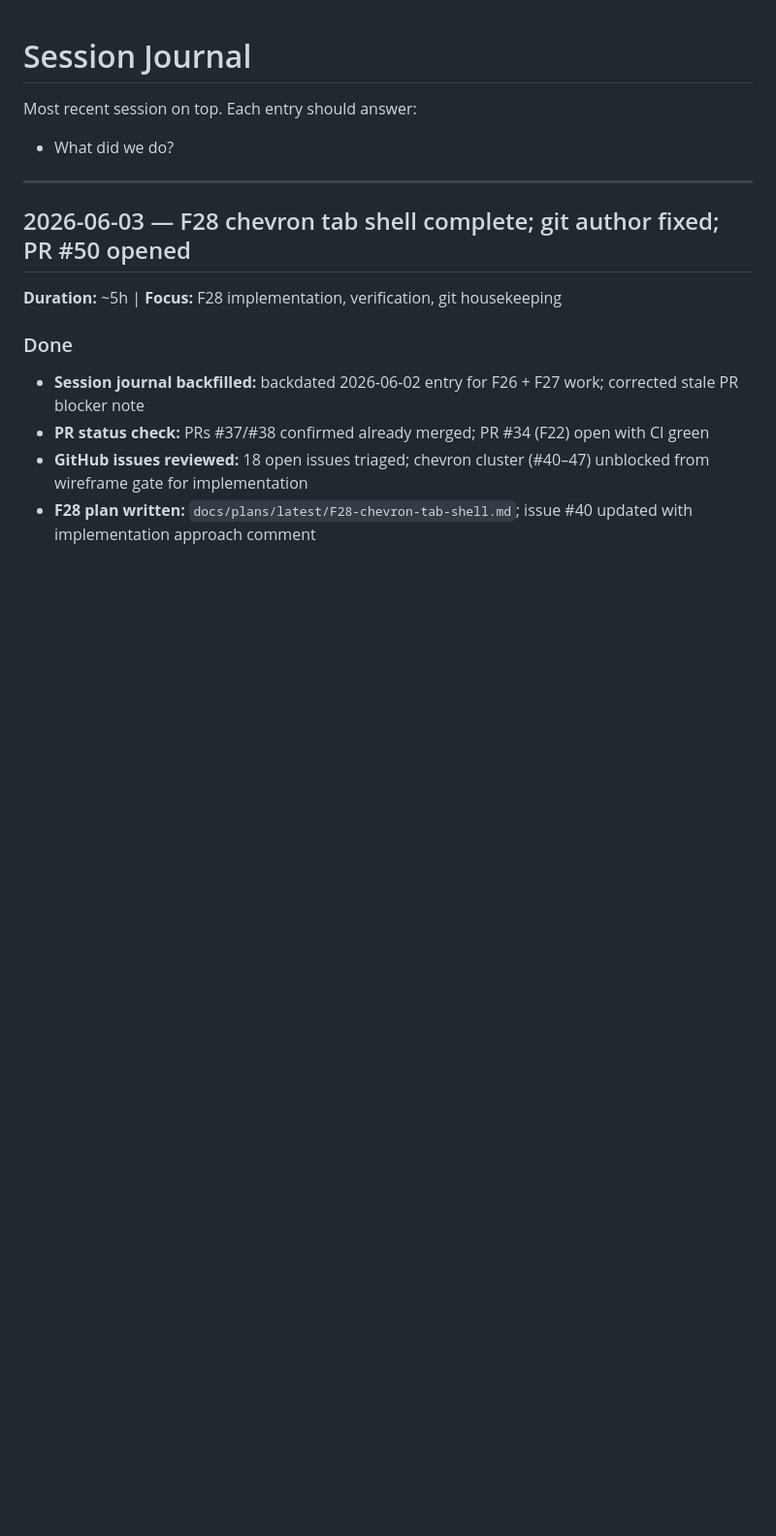
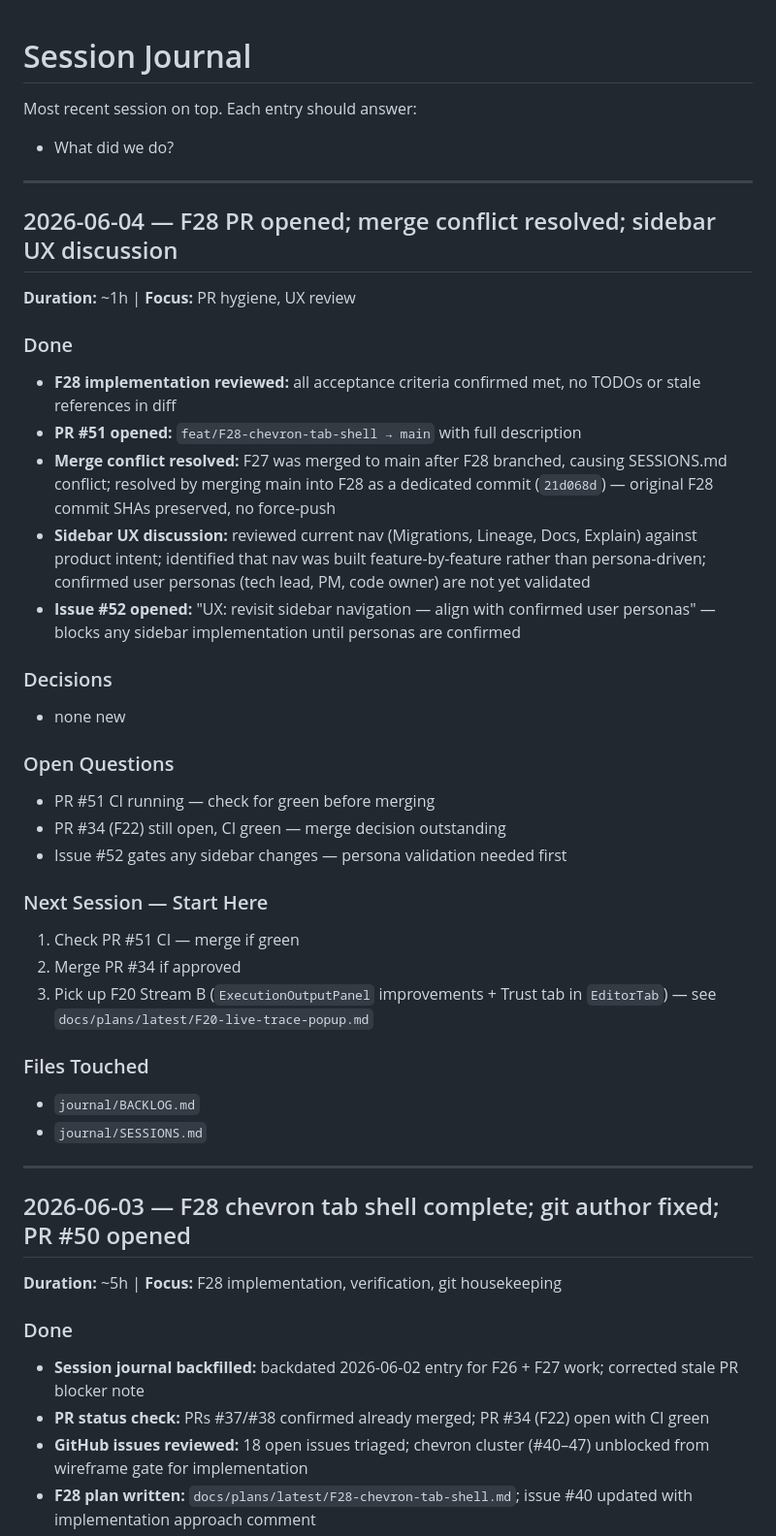
Before and after one commit to ADC-Consulting/rosetta-decode, a Markdown page: journal/SESSIONS.md, the part around the change. Shown at 97% size. Rendered like a GitHub page; blank space fills up the shorter version.

Commit message:
docs: session journal 2026-06-04 — F28 PR opened, conflict resolved, sidebar issue #52

```diff
--- a/journal/SESSIONS.md
+++ b/journal/SESSIONS.md
@@ -3,6 +3,35 @@
 Most recent session on top. Each entry should answer:
 
 - What did we do?
+
+---
+
+## 2026-06-04 — F28 PR opened; merge conflict resolved; sidebar UX discussion
+**Duration:** ~1h | **Focus:** PR hygiene, UX review
+
+### Done
+- **F28 implementation reviewed:** all acceptance criteria confirmed met, no TODOs or stale references in diff
+- **PR #51 opened:** `feat/F28-chevron-tab-shell → main` with full description
+- **Merge conflict resolved:** F27 was merged to main after F28 branched, causing SESSIONS.md conflict; resolved by merging main into F28 as a dedicated commit (`21d068d`) — original F28 commit SHAs preserved, no force-push
+- **Sidebar UX discussion:** reviewed current nav (Migrations, Lineage, Docs, Explain) against product intent; identified that nav was built feature-by-feature rather than persona-driven; confirmed user personas (tech lead, PM, code owner) are not yet validated
+- **Issue #52 opened:** "UX: revisit sidebar navigation — align with confirmed user personas" — blocks any sidebar implementation until personas are confirmed
+
+### Decisions
+- none new
+
+### Open Questions
+- PR #51 CI running — check for green before merging
+- PR #34 (F22) still open, CI green — merge decision outstanding
+- Issue #52 gates any sidebar changes — persona validation needed first
+
+### Next Session — Start Here
+1. Check PR #51 CI — merge if green
+2. Merge PR #34 if approved
+3. Pick up F20 Stream B (`ExecutionOutputPanel` improvements + Trust tab in `EditorTab`) — see `docs/plans/latest/F20-live-trace-popup.md`
+
+### Files Touched
+- `journal/BACKLOG.md`
+- `journal/SESSIONS.md`
 
 ---
 
```
Also changed, not shown: journal/BACKLOG.md (+1 -0 lines).
